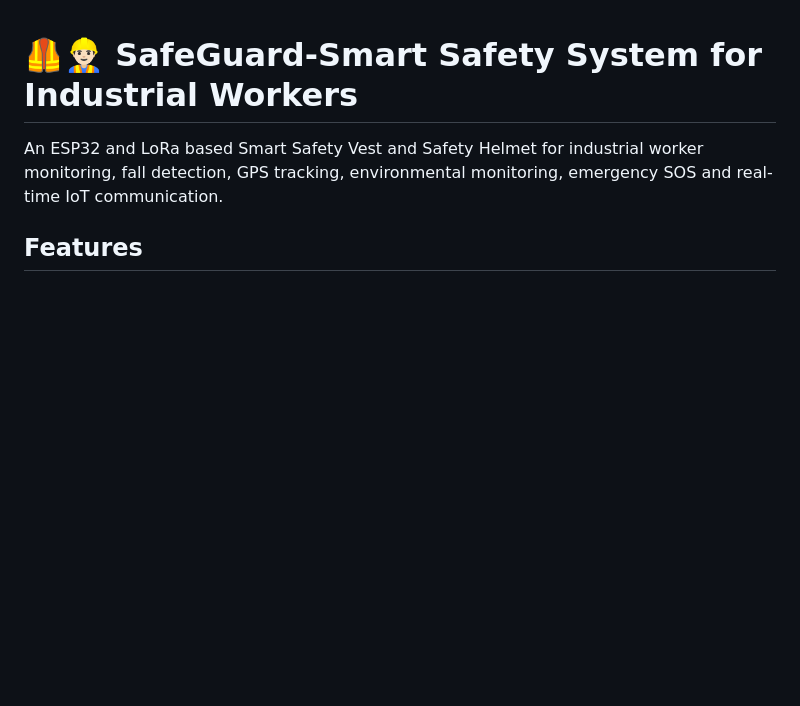
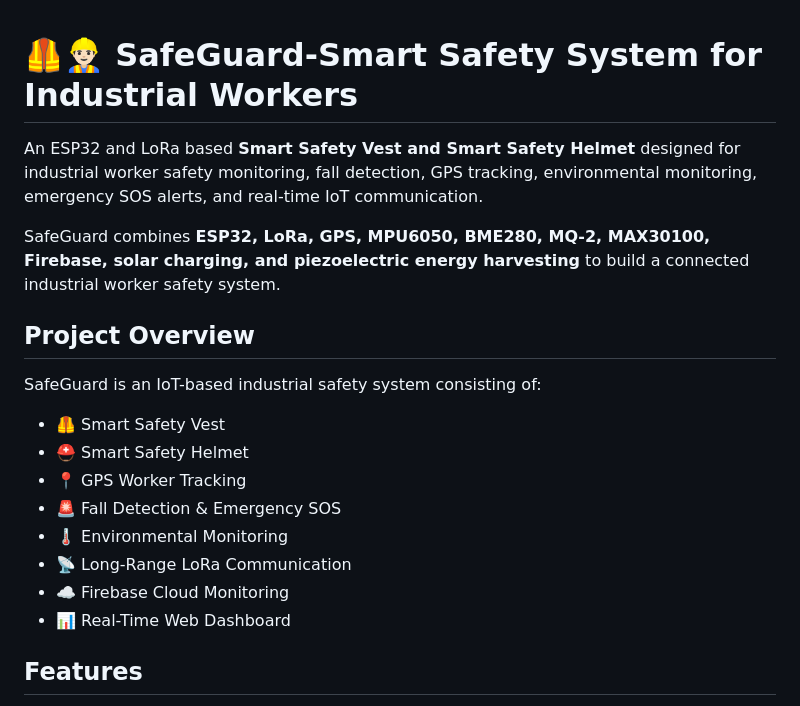
Before and after one commit to AjoyDas76/Safe_Guard, a Markdown page: README.md, the part around the change. GitHub-like rendering; blank space fills up the shorter version.

Commit message:
Enhance README with project overview and features
Expanded project description and added project overview section with features.

```diff
--- a/README.md
+++ b/README.md
@@ -1,6 +1,21 @@
 # 🦺👷🏻‍♂️ SafeGuard-Smart Safety System for Industrial Workers
 
-An ESP32 and LoRa based Smart Safety Vest and Safety Helmet for industrial worker monitoring, fall detection, GPS tracking, environmental monitoring, emergency SOS and real-time IoT communication.
+An ESP32 and LoRa based **Smart Safety Vest and Smart Safety Helmet** designed for industrial worker safety monitoring, fall detection, GPS tracking, environmental monitoring, emergency SOS alerts, and real-time IoT communication.
+
+SafeGuard combines **ESP32, LoRa, GPS, MPU6050, BME280, MQ-2, MAX30100, Firebase, solar charging, and piezoelectric energy harvesting** to build a connected industrial worker safety system.
+
+## Project Overview
+
+SafeGuard is an IoT-based industrial safety system consisting of:
+
+- 🦺 Smart Safety Vest
+- ⛑️ Smart Safety Helmet
+- 📍 GPS Worker Tracking
+- 🚨 Fall Detection & Emergency SOS
+- 🌡️ Environmental Monitoring
+- 📡 Long-Range LoRa Communication
+- ☁️ Firebase Cloud Monitoring
+- 📊 Real-Time Web Dashboard
 
 ## Features
 - 🌡️ Environmental Monitoring (BME280)
```
